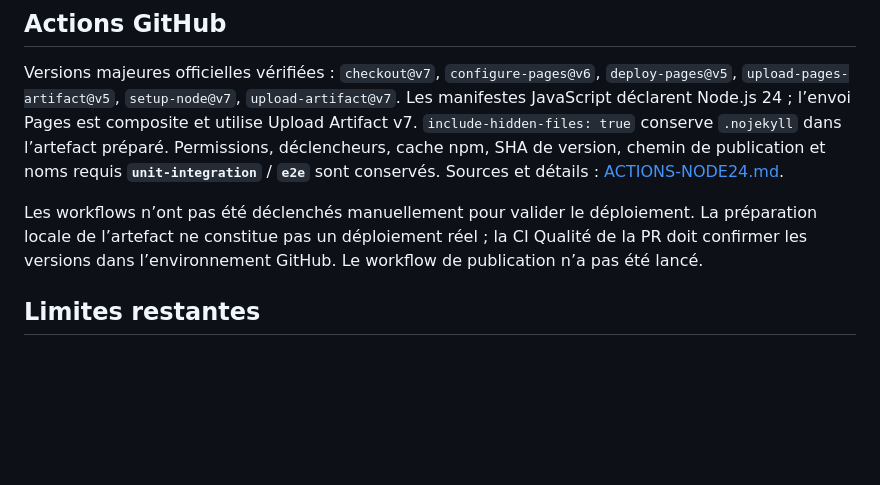
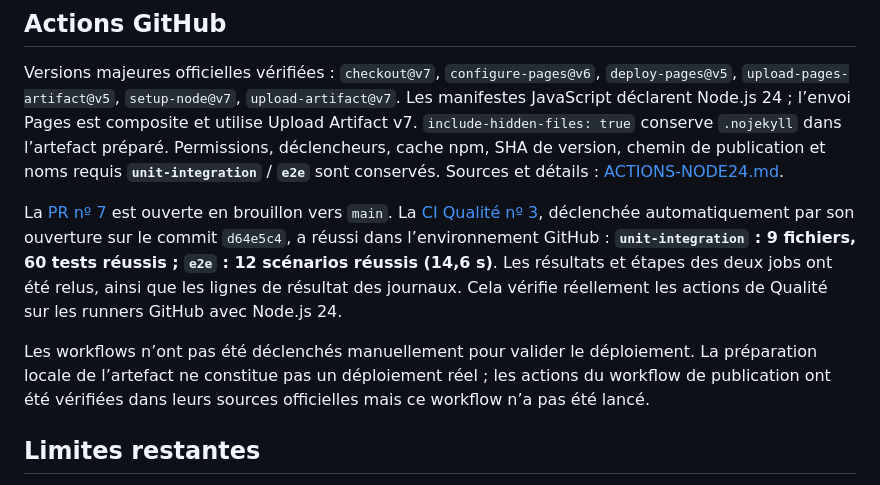
Before and after one commit to Vladoche/mon-bprea, a Markdown page: docs/validations/VALIDATION-LOT5-2.md, the part around the change. GitHub-like rendering; blank space fills up the shorter version.

Commit message:
Consigner la validation CI reussie du lot 5.2

```diff
--- a/docs/validations/VALIDATION-LOT5-2.md
+++ b/docs/validations/VALIDATION-LOT5-2.md
@@ -49,7 +49,9 @@ Captures de contrôle conservées uniquement dans `.tmp/` (ignoré par Git) : s
 
 Versions majeures officielles vérifiées : `checkout@v7`, `configure-pages@v6`, `deploy-pages@v5`, `upload-pages-artifact@v5`, `setup-node@v7`, `upload-artifact@v7`. Les manifestes JavaScript déclarent Node.js 24 ; l’envoi Pages est composite et utilise Upload Artifact v7. `include-hidden-files: true` conserve `.nojekyll` dans l’artefact préparé. Permissions, déclencheurs, cache npm, SHA de version, chemin de publication et noms requis **`unit-integration`** / **`e2e`** sont conservés. Sources et détails : [ACTIONS-NODE24.md](../architecture/ACTIONS-NODE24.md).
 
-Les workflows n’ont pas été déclenchés manuellement pour valider le déploiement. La préparation locale de l’artefact ne constitue pas un déploiement réel ; la CI Qualité de la PR doit confirmer les versions dans l’environnement GitHub. Le workflow de publication n’a pas été lancé.
+La [PR nº 7](https://github.com/Vladoche/mon-bprea/pull/7) est ouverte en brouillon vers `main`. La [CI Qualité nº 3](https://github.com/Vladoche/mon-bprea/actions/runs/39634055188), déclenchée automatiquement par son ouverture sur le commit `d64e5c4`, a réussi dans l’environnement GitHub : **`unit-integration` : 9 fichiers, 60 tests réussis ; `e2e` : 12 scénarios réussis (14,6 s)**. Les résultats et étapes des deux jobs ont été relus, ainsi que les lignes de résultat des journaux. Cela vérifie réellement les actions de Qualité sur les runners GitHub avec Node.js 24.
+
+Les workflows n’ont pas été déclenchés manuellement pour valider le déploiement. La préparation locale de l’artefact ne constitue pas un déploiement réel ; les actions du workflow de publication ont été vérifiées dans leurs sources officielles mais ce workflow n’a pas été lancé.
 
 ## Limites restantes
 
```
